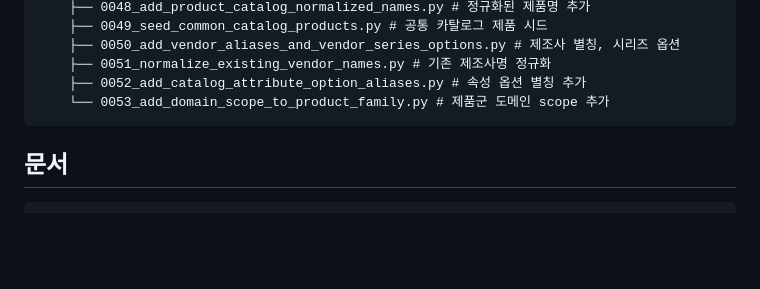
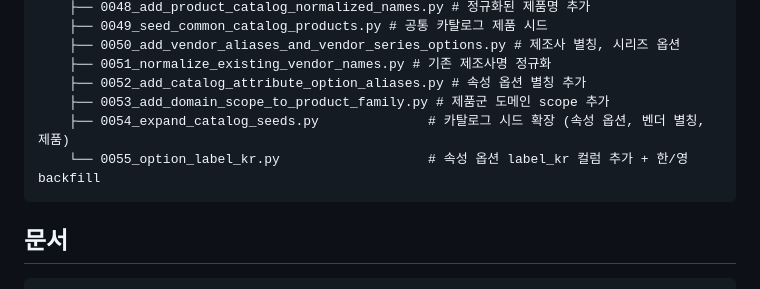
Before and after one commit to Ivarhem/pjtmgr, a Markdown page: docs/PROJECT_STRUCTURE.md, the part around the change. Drawn GitHub-style; blank space fills up the shorter version.

Commit message:
docs: update infra guidelines and project structure for label_kr

````diff
--- a/docs/PROJECT_STRUCTURE.md
+++ b/docs/PROJECT_STRUCTURE.md
@@ -502,7 +502,9 @@ alembic/
     ├── 0050_add_vendor_aliases_and_vendor_series_options.py # 제조사 별칭, 시리즈 옵션
     ├── 0051_normalize_existing_vendor_names.py # 기존 제조사명 정규화
     ├── 0052_add_catalog_attribute_option_aliases.py # 속성 옵션 별칭 추가
-    └── 0053_add_domain_scope_to_product_family.py # 제품군 도메인 scope 추가
+    ├── 0053_add_domain_scope_to_product_family.py # 제품군 도메인 scope 추가
+    ├── 0054_expand_catalog_seeds.py              # 카탈로그 시드 확장 (속성 옵션, 벤더 별칭, 제품)
+    └── 0055_option_label_kr.py                   # 속성 옵션 label_kr 컬럼 추가 + 한/영 backfill
 ```
 
 ## 문서
````
Also changed, not shown: docs/guidelines/infra.md (+2 -0 lines).
